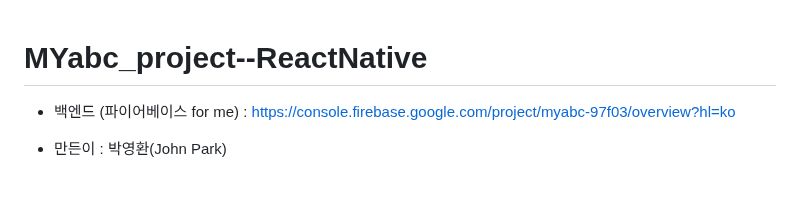
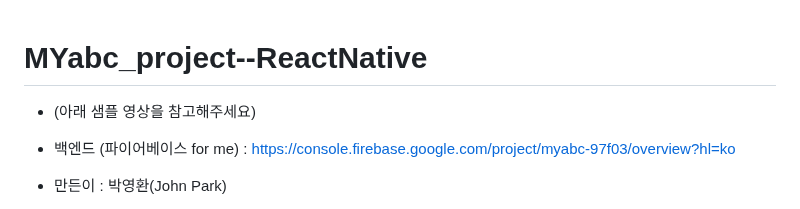
Before and after one commit to johnpark144/MYabc_project--ReactNative, a Markdown page: README_KOR.md, the part around the change. GitHub-like rendering; blank space fills up the shorter version.

```diff
--- a/README_KOR.md
+++ b/README_KOR.md
@@ -1,4 +1,5 @@
 # MYabc_project--ReactNative
+- (아래 샘플 영상을 참고해주세요)
 
 - 백엔드  (파이어베이스 for me) : https://console.firebase.google.com/project/myabc-97f03/overview?hl=ko
 
```
